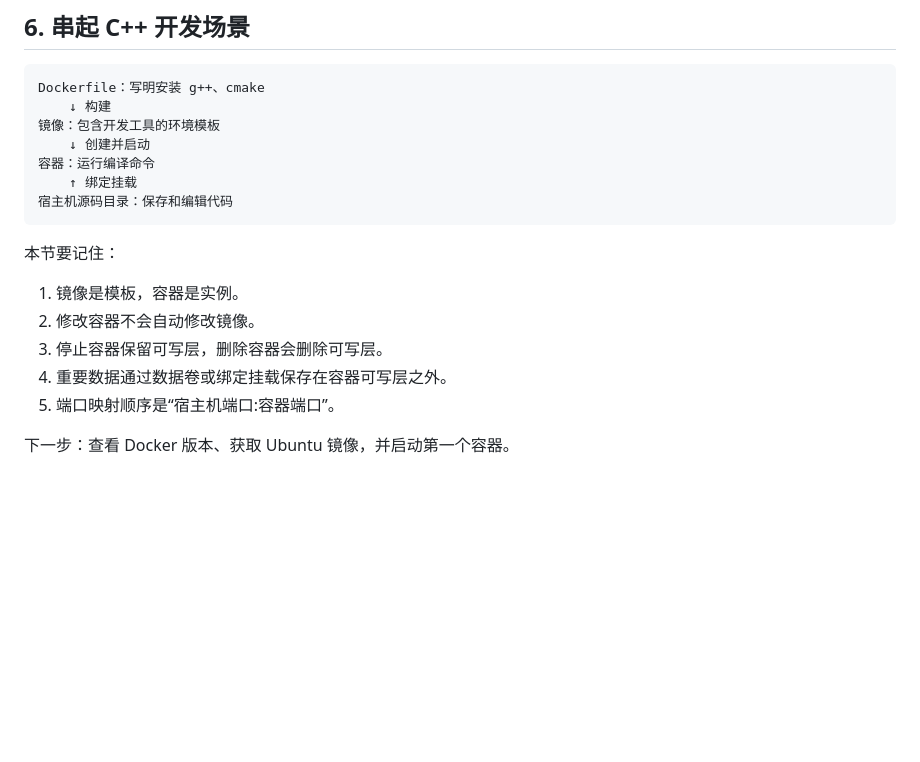
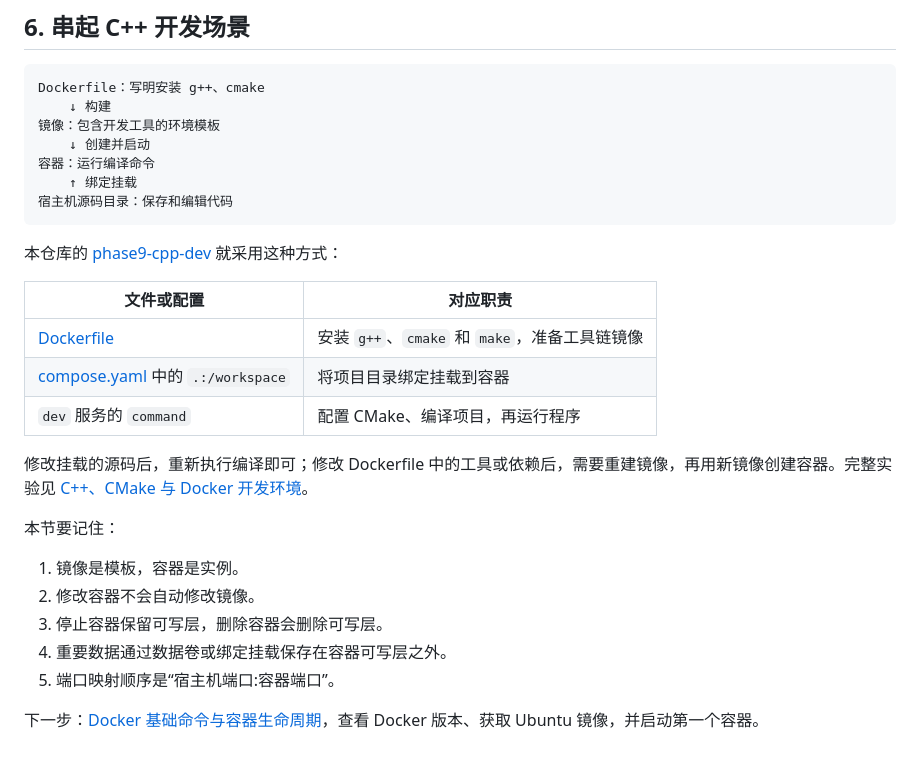
Before and after one commit to lihao-github-create/docker, a Markdown page: doc/01-docker-core-concepts.md, the part around one of its changes. GitHub-like rendering; blank space fills up the shorter version.

````diff
--- a/doc/01-docker-core-concepts.md
+++ b/doc/01-docker-core-concepts.md
@@ -138,6 +146,16 @@ Dockerfile：写明安装 g++、cmake
 宿主机源码目录：保存和编辑代码
 ```
 
+本仓库的 [phase9-cpp-dev](../phase9-cpp-dev/) 就采用这种方式：
+
+| 文件或配置 | 对应职责 |
+|---|---|
+| [Dockerfile](../phase9-cpp-dev/Dockerfile) | 安装 `g++`、`cmake` 和 `make`，准备工具链镜像 |
+| [compose.yaml](../phase9-cpp-dev/compose.yaml) 中的 `.:/workspace` | 将项目目录绑定挂载到容器 |
+| `dev` 服务的 `command` | 配置 CMake、编译项目，再运行程序 |
+
+修改挂载的源码后，重新执行编译即可；修改 Dockerfile 中的工具或依赖后，需要重建镜像，再用新镜像创建容器。完整实验见 [C++、CMake 与 Docker 开发环境](10-cpp-docker-development.md)。
+
 本节要记住：
 
 1. 镜像是模板，容器是实例。
@@ -146,4 +164,4 @@ Dockerfile：写明安装 g++、cmake
 4. 重要数据通过数据卷或绑定挂载保存在容器可写层之外。
 5. 端口映射顺序是“宿主机端口:容器端口”。
 
-下一步：查看 Docker 版本、获取 Ubuntu 镜像，并启动第一个容器。
+下一步：[Docker 基础命令与容器生命周期](02-docker-basic-commands.md)，查看 Docker 版本、获取 Ubuntu 镜像，并启动第一个容器。
````
Also changed, not shown: other parts of doc/01-docker-core-concepts.md (+50 -42 lines), learn_guide.md (+1 -1 lines).
